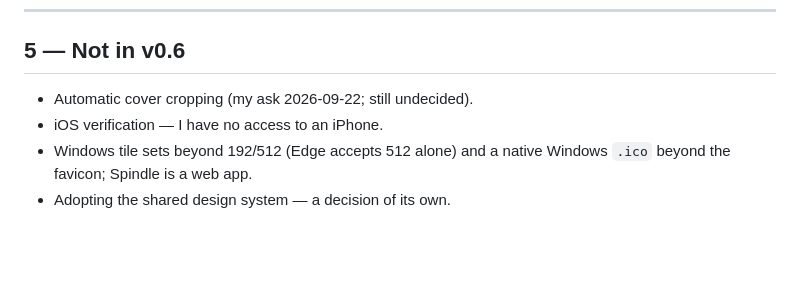
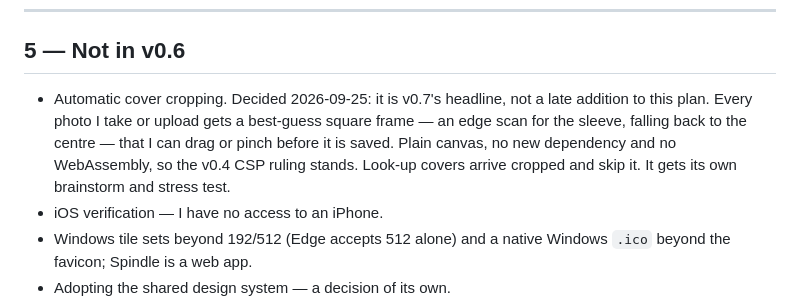
Before and after one commit to malinfossum/spindle, a Markdown page: docs/v0.6-plan.md, the part around the change. Drawn GitHub-style; blank space fills up the shorter version.

Commit message:
Decide cover cropping for v0.7

```diff
--- a/docs/v0.6-plan.md
+++ b/docs/v0.6-plan.md
@@ -289,7 +289,12 @@ button, the two outcome sentences and the iOS instruction.
 
 ## 5 — Not in v0.6
 
-- Automatic cover cropping (my ask 2026-09-22; still undecided).
+- Automatic cover cropping. Decided 2026-09-25: it is v0.7's headline, not a
+  late addition to this plan. Every photo I take or upload gets a best-guess
+  square frame — an edge scan for the sleeve, falling back to the centre — that
+  I can drag or pinch before it is saved. Plain canvas, no new dependency and
+  no WebAssembly, so the v0.4 CSP ruling stands. Look-up covers arrive cropped
+  and skip it. It gets its own brainstorm and stress test.
 - iOS verification — I have no access to an iPhone.
 - Windows tile sets beyond 192/512 (Edge accepts 512 alone) and a native
   Windows `.ico` beyond the favicon; Spindle is a web app.
```
